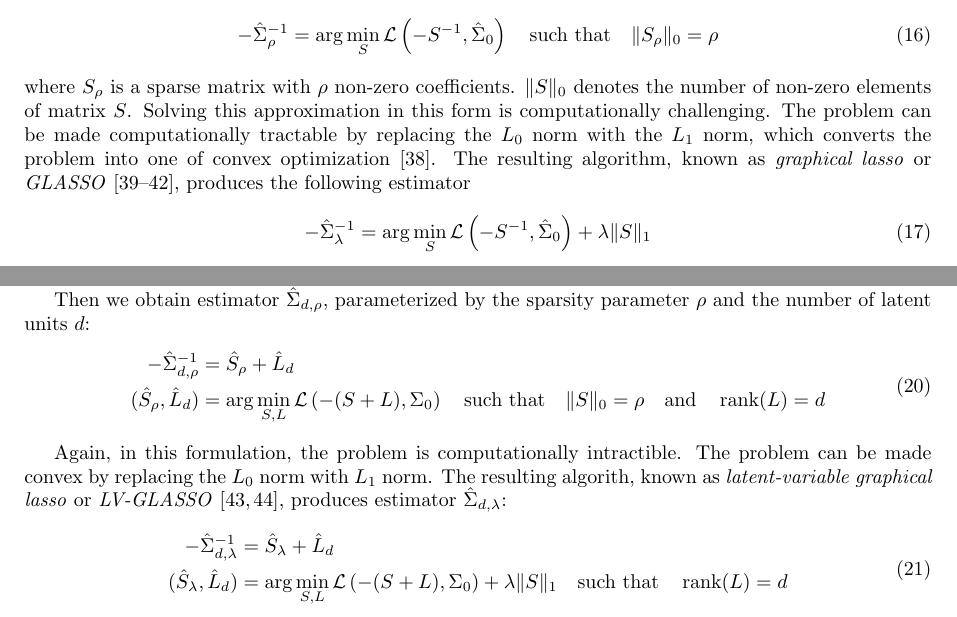
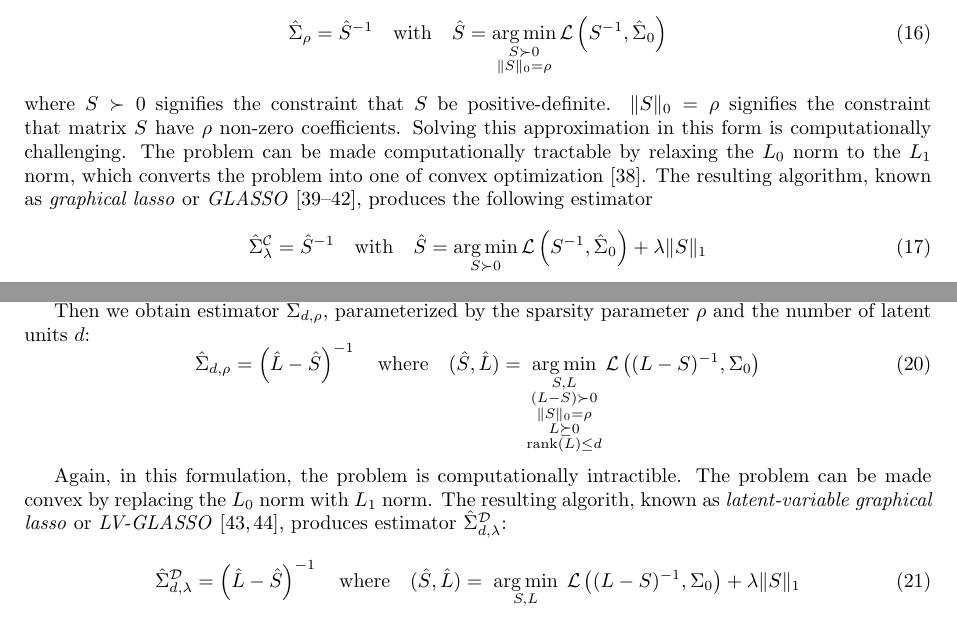
Before and after one commit to atlab/cov-estim-paper, a LaTeX document (plos.tex, which reads sections/Estimators.tex): two parts of pages 7 and 8 of 17, joined at a grey line, cut so that both start at the same text. Compiled offline with pdfLaTeX.

Commit message:
math corrections in Estimators.tex

```diff
--- a/plos.tex
+++ b/plos.tex
@@ -60,6 +60,7 @@
 %% PLEASE INCLUDE ALL MACROS BELOW
 
 \DeclareMathOperator{\Tr}{tr}
+\DeclareMathOperator*{\argmin}{arg\,min}
 \newcommand{\mcond}{\,\middle\vert\,}
 \newcommand{\cond}{\,\vert\,}
 \newcommand{\loss}[1]{\mathcal L\left(#1\right)}
--- a/sections/Estimators.tex
+++ b/sections/Estimators.tex
@@ -53,12 +53,16 @@ For Gaussian Graphical Models, zeros in the inverse covariance matrix indicate s
 
 The covariance matrix estimate is then
 \begin{equation}
--\hat\Sigma_\rho^{-1} =\arg\min\limits_S \loss{-S^{-1},\hat\Sigma_0}  \quad \mbox{such that} \quad  \|S_\rho\|_0 = \rho
+\hat\Sigma_\rho = \hat S^{-1}
+\quad\mbox{with}\quad
+\hat S = \argmin\limits_{\substack{S\succ 0 \\ \|S\|_0 = \rho}} \loss{S^{-1},\hat\Sigma_0}
 \end{equation}
-where $S_\rho$ is a sparse matrix with $\rho$ non-zero coefficients. $\|S\|_0$ denotes the number of non-zero elements of matrix $S$.
-Solving this approximation in this form is computationally challenging. The problem can be made computationally tractable by replacing the $L_0$ norm with the $L_1$ norm, which converts the problem into one of convex optimization \cite{Donoho:2000}.  The resulting algorithm, known as \emph{graphical lasso} or \emph{GLASSO}  \cite{Meinshausen:2006,Yuan:2007,Banerjee:2008,Friedman:2008}, produces the following estimator
+where $S\succ 0$ signifies the constraint that $S$ be positive-definite. $\|S\|_0=\rho$ signifies the constraint  that matrix $S$ have $\rho$ non-zero coefficients.
+Solving this approximation in this form is computationally challenging. The problem can be made computationally tractable by relaxing the $L_0$ norm to the $L_1$ norm, which converts the problem into one of convex optimization \cite{Donoho:2000}.  The resulting algorithm, known as \emph{graphical lasso} or \emph{GLASSO}  \cite{Meinshausen:2006,Yuan:2007,Banerjee:2008,Friedman:2008}, produces the following estimator
 \begin{equation}
--\hat\Sigma_\lambda^{-1} = \arg\min\limits_S \loss{-S^{-1},\hat\Sigma_0} + \lambda \|S\|_1
+\hat\Sigma_\lambda^\mathcal{C} = \hat S^{-1}
+\quad\mbox{with}\quad
+\hat S = \argmin\limits_{S\succ 0} \loss{S^{-1},\hat\Sigma_0} + \lambda \|S\|_1
 \end{equation}
 where $\lambda \|S\|_1$ is the $L_1$ norm of the matrix. \TODO{clarify}.
 
@@ -82,21 +86,17 @@ Then the covariance matrix of between the observed unit is
 \end{equation}
-The rank of matrix $S_{12}S_{22}^{-1}S_{12}$ equals the number of latent units. Rather than solving for the precise dependency structure with and between latent units in matrices $S_{12}$ and $S_{22}$, we simply replace the matrix $- S_{12}S_{22}^{-1}S_{12}$ with on low-rank matrix $L_d=- S_{12}S_{22}^{-1}S_{12}$ with rank $d$.
+The rank of matrix $S_{12}S_{22}^{-1}S_{12}$ equals the number of latent units. Rather than solving for the precise dependency structure with and between latent units in matrices $S_{12}$ and $S_{22}$, we simply replace the matrix $ S_{12}S_{22}^{-1}S_{12}$ with on low-rank matrix $L_d= S_{12}S_{22}^{-1}S_{12}$ with rank $d$.
 
 Then we obtain estimator $\hat\Sigma_{d,\rho}$, parameterized by the sparsity parameter $\rho$ and  the number of latent units $d$:
 \begin{equation}
-\begin{split}
--\hat\Sigma_{d,\rho}^{-1} &= \hat S_\rho + \hat L_d
-\\
-(\hat S_\rho, \hat L_d) &= \arg\min\limits_{S,L} \loss{-(S+L),\Sigma_0} \quad \mbox{such that} \quad \|S\|_0=\rho \quad \mbox{and} \quad \rank(L) = d
-\end{split}
+\hat\Sigma_{d,\rho} = \left(\hat L-\hat S\right)^{-1}
+\quad\mbox{where}\quad
+(\hat S, \hat L) = \argmin\limits_{\substack{S,L\\ (L-S)\succ 0 \\ \|S\|_0=\rho \\ L\succeq 0 \\ \rank(L) \le d}} \loss{(L-S)^{-1},\Sigma_0}
 \end{equation}
 
-Again, in this formulation, the problem is computationally intractible.  The problem can be made convex by replacing the $L_0$ norm with $L_1$ norm. The resulting algorith, known as \emph{latent-variable graphical lasso} or \emph{LV-GLASSO} \cite{Chandrasekaran:2010,Ma:2013}, produces estimator $\hat\Sigma_{d,\lambda}$:
+Again, in this formulation, the problem is computationally intractible.  The problem can be made convex by replacing the $L_0$ norm with $L_1$ norm. The resulting algorith, known as \emph{latent-variable graphical lasso} or \emph{LV-GLASSO} \cite{Chandrasekaran:2010,Ma:2013}, produces estimator $\hat\Sigma_{d,\lambda}^{\mathcal D}$:
 \begin{equation}
-\begin{split}
--\hat\Sigma_{d,\lambda}^{-1} &= \hat S_\lambda + \hat L_d
-\\
-(\hat S_\lambda, \hat L_d) &= \arg\min\limits_{S,L} \loss{-(S+L),\Sigma_0} + \lambda \| S \|_1 \quad \mbox{such that}  \quad \rank(L) = d
-\end{split}
+\hat\Sigma_{d,\lambda} ^{\mathcal D} = \left(\hat L-\hat S\right)^{-1}
+\quad\mbox{where}\quad
+(\hat S, \hat L) = \argmin\limits_{\substack{ S,L \\ (L-S)\succ 0 \\ L\succeq 0 \\ \rank(L) \le d}} \loss{(L-S)^{-1},\Sigma_0} + \lambda \| S \|_1
 \end{equation}
 The optimal values of hyperparameters $\lambda$ and $d$ are found cross-validation within the training dataset.
```
Also changed, not shown: sections/Estimators.tex (8 more changed lines).
